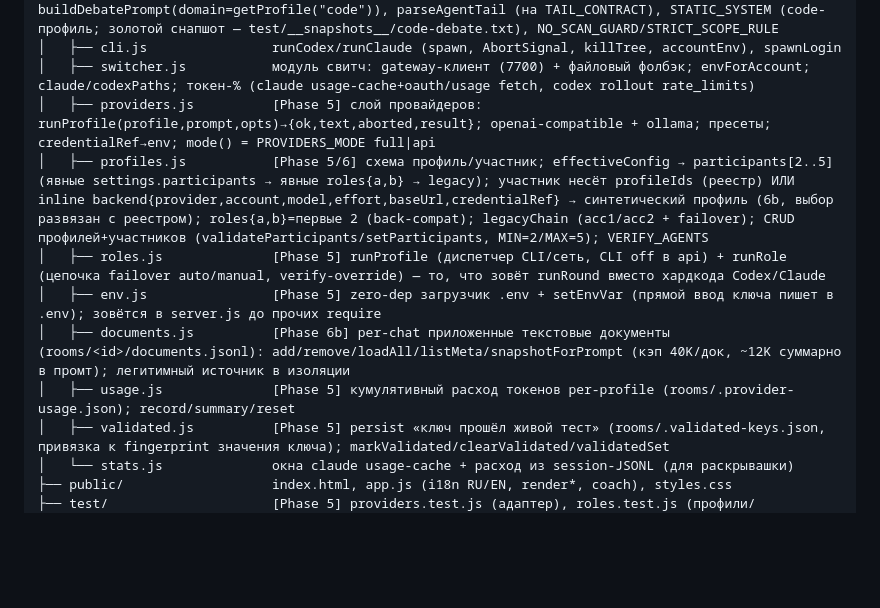
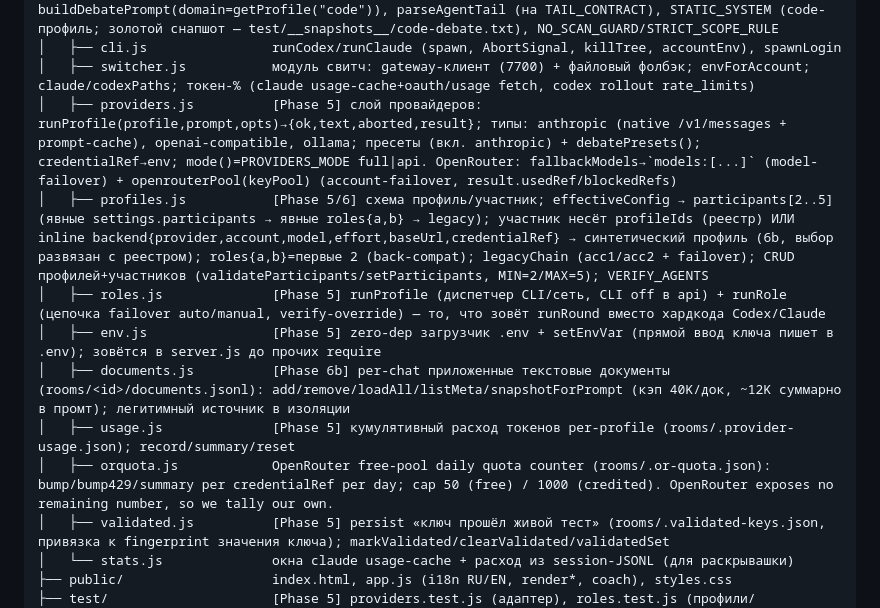
Before and after one commit to rusanovcode/council-room-v2, a Markdown page: DATA_SOURCES.md, the part around the change. Rendered like a GitHub page; blank space fills up the shorter version.

```diff
--- a/DATA_SOURCES.md
+++ b/DATA_SOURCES.md
@@ -22,12 +22,13 @@ Council Room v2/
 │   ├── prompt.js             TAIL_CONTRACT (якоря хвоста; единственный источник истины), QUESTIONS_PROTOCOL, tailPromptLines/availableSectionsLines, buildDebatePrompt(domain=getProfile("code")), parseAgentTail (на TAIL_CONTRACT), STATIC_SYSTEM (code-профиль; золотой снапшот — test/__snapshots__/code-debate.txt), NO_SCAN_GUARD/STRICT_SCOPE_RULE
 │   ├── cli.js                runCodex/runClaude (spawn, AbortSignal, killTree, accountEnv), spawnLogin
 │   ├── switcher.js           модуль свитч: gateway-клиент (7700) + файловый фолбэк; envForAccount; claude/codexPaths; токен-% (claude usage-cache+oauth/usage fetch, codex rollout rate_limits)
-│   ├── providers.js          [Phase 5] слой провайдеров: runProfile(profile,prompt,opts)→{ok,text,aborted,result}; openai-compatible + ollama; пресеты; credentialRef→env; mode() = PROVIDERS_MODE full|api
+│   ├── providers.js          [Phase 5] слой провайдеров: runProfile(profile,prompt,opts)→{ok,text,aborted,result}; типы: anthropic (native /v1/messages + prompt-cache), openai-compatible, ollama; пресеты (вкл. anthropic) + debatePresets(); credentialRef→env; mode()=PROVIDERS_MODE full|api. OpenRouter: fallbackModels→`models:[...]` (model-failover) + openrouterPool(keyPool) (account-failover, result.usedRef/blockedRefs)
 │   ├── profiles.js           [Phase 5/6] схема профиль/участник; effectiveConfig → participants[2..5] (явные settings.participants → явные roles{a,b} → legacy); участник несёт profileIds (реестр) ИЛИ inline backend{provider,account,model,effort,baseUrl,credentialRef} → синтетический профиль (6b, выбор развязан с реестром); roles{a,b}=первые 2 (back-compat); legacyChain (acc1/acc2 + failover); CRUD профилей+участников (validateParticipants/setParticipants, MIN=2/MAX=5); VERIFY_AGENTS
 │   ├── roles.js              [Phase 5] runProfile (диспетчер CLI/сеть, CLI off в api) + runRole (цепочка failover auto/manual, verify-override) — то, что зовёт runRound вместо хардкода Codex/Claude
 │   ├── env.js                [Phase 5] zero-dep загрузчик .env + setEnvVar (прямой ввод ключа пишет в .env); зовётся в server.js до прочих require
 │   ├── documents.js          [Phase 6b] per-chat приложенные текстовые документы (rooms/<id>/documents.jsonl): add/remove/loadAll/listMeta/snapshotForPrompt (кэп 40K/док, ~12K суммарно в промт); легитимный источник в изоляции
 │   ├── usage.js              [Phase 5] кумулятивный расход токенов per-profile (rooms/.provider-usage.json); record/summary/reset
+│   ├── orquota.js            OpenRouter free-pool daily quota counter (rooms/.or-quota.json): bump/bump429/summary per credentialRef per day; cap 50 (free) / 1000 (credited). OpenRouter exposes no remaining number, so we tally our own.
 │   ├── validated.js          [Phase 5] persist «ключ прошёл живой тест» (rooms/.validated-keys.json, привязка к fingerprint значения ключа); markValidated/clearValidated/validatedSet
 │   └── stats.js              окна claude usage-cache + расход из session-JSONL (для раскрывашки)
 ├── public/                   index.html, app.js (i18n RU/EN, render*, coach), styles.css
```
Also changed, not shown: HANDOFF.md (+32 -0 lines).
